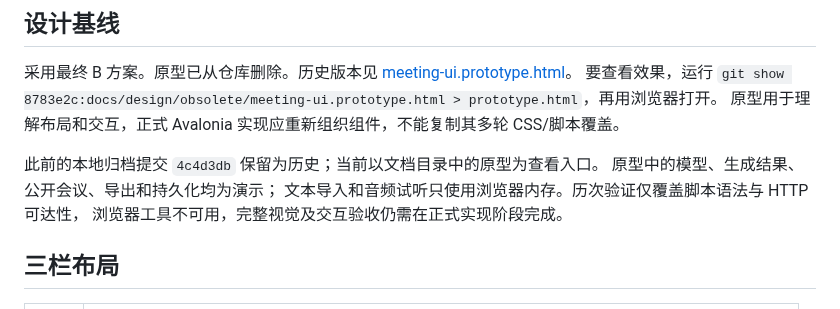
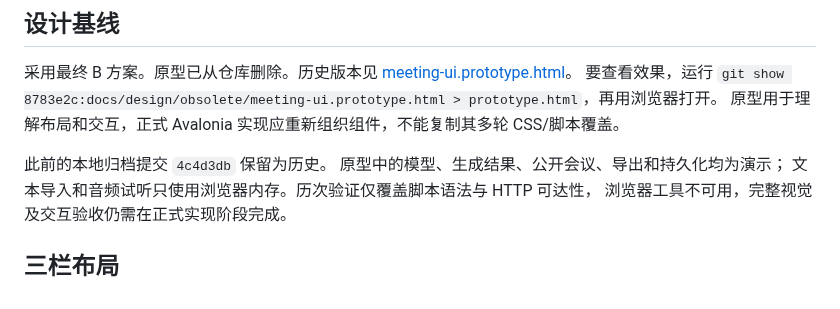
Before and after one commit to TONiiV/Kanal, a Markdown page: docs/design/meeting-workspace.md, the part around the change. Drawn GitHub-style.

Commit message:
[docs] rule-agent-skills-setup: review round 3
Remove the claim that the docs folder holds the prototype. The file is deleted.

Co-Authored-By: Claude Opus 5.5 <noreply@anthropic.com>

```diff
--- a/docs/design/meeting-workspace.md
+++ b/docs/design/meeting-workspace.md
@@ -10,7 +10,7 @@
 要查看效果，运行 `git show 8783e2c:docs/design/obsolete/meeting-ui.prototype.html > prototype.html`，再用浏览器打开。
 原型用于理解布局和交互，正式 Avalonia 实现应重新组织组件，不能复制其多轮 CSS/脚本覆盖。
 
-此前的本地归档提交 `4c4d3db` 保留为历史；当前以文档目录中的原型为查看入口。
+此前的本地归档提交 `4c4d3db` 保留为历史。
 原型中的模型、生成结果、公开会议、导出和持久化均为演示；
 文本导入和音频试听只使用浏览器内存。历次验证仅覆盖脚本语法与 HTTP 可达性，
 浏览器工具不可用，完整视觉及交互验收仍需在正式实现阶段完成。
```
